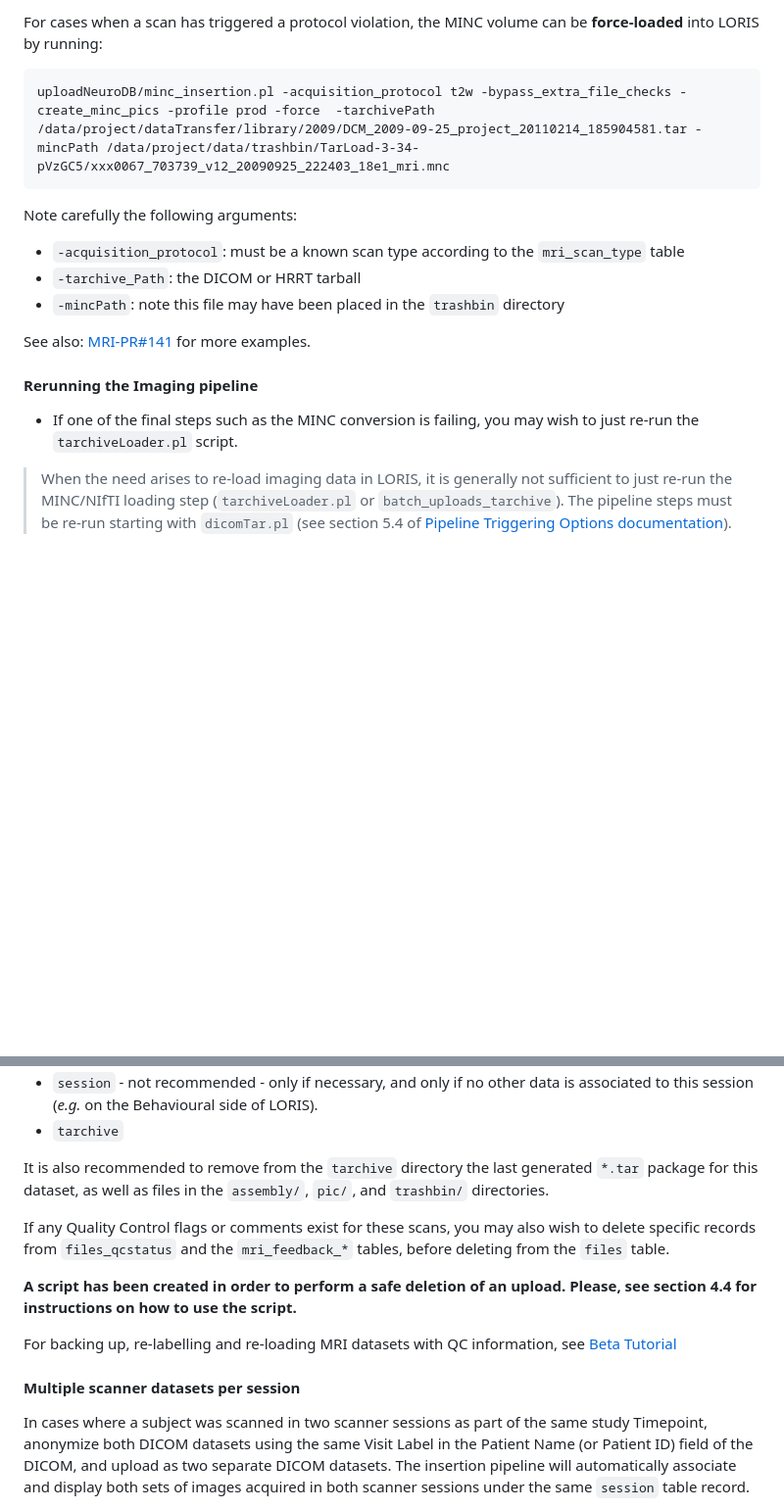
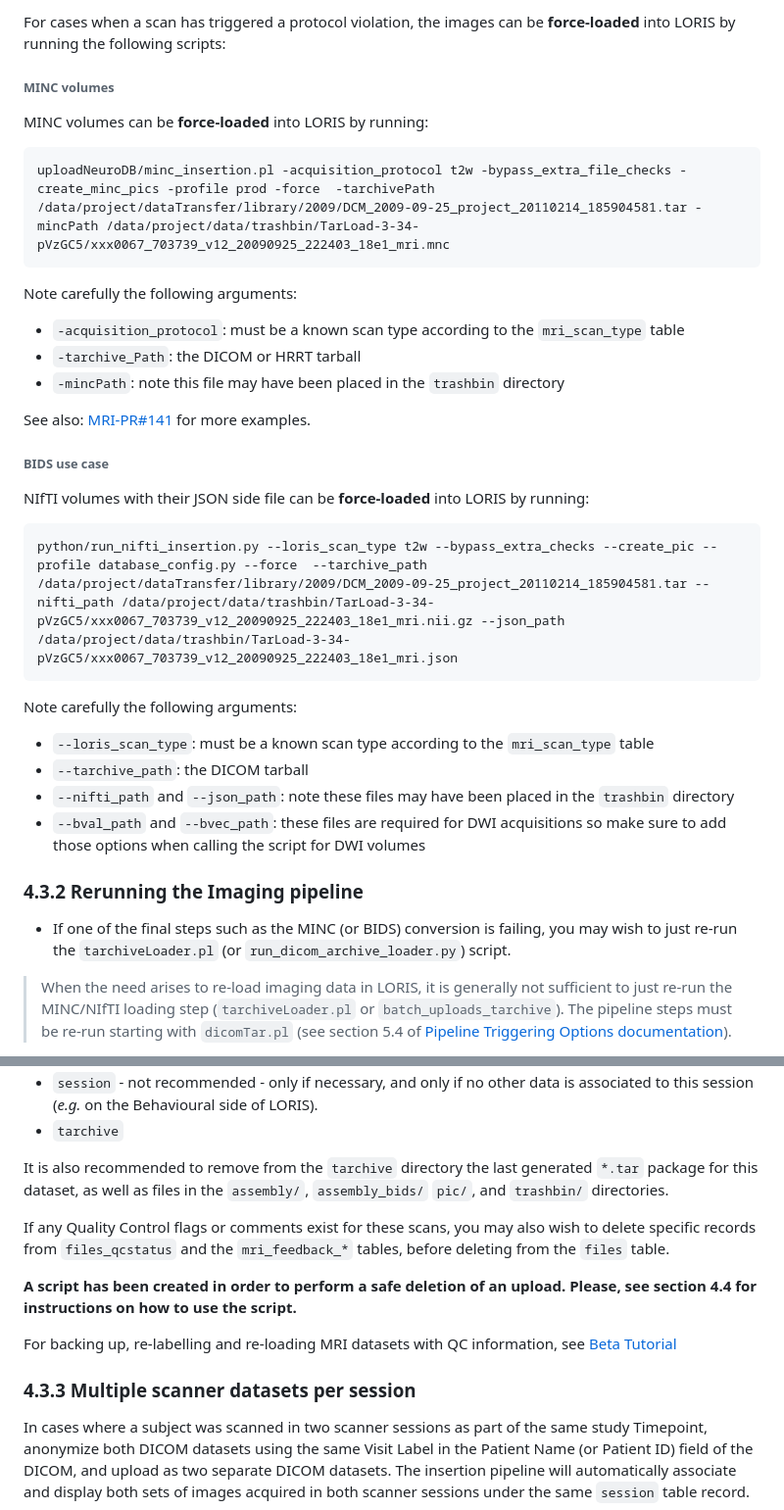
Before and after one commit to aces/Loris-MRI, a Markdown page: docs/04-Scripts.md, 2 parts joined by grey strips. Shown at 98% size. GitHub-like rendering; blank space fills up the shorter version.

````diff
--- a/docs/04-Scripts.md
+++ b/docs/04-Scripts.md
@@ -104,6 +118,9 @@ encountered cases.
 
-For cases when a scan has triggered a protocol violation, the MINC volume can be
-  **force-loaded** into LORIS by running:
+For cases when a scan has triggered a protocol violation, the images can be **force-loaded** into LORIS by running the following scripts:
+
+###### MINC volumes
+
+MINC volumes can be **force-loaded** into LORIS by running:
 ```
 uploadNeuroDB/minc_insertion.pl -acquisition_protocol t2w -bypass_extra_file_checks -create_minc_pics -profile prod -force  -tarchivePath /data/project/dataTransfer/library/2009/DCM_2009-09-25_project_20110214_185904581.tar -mincPath /data/project/data/trashbin/TarLoad-3-34-pVzGC5/xxx0067_703739_v12_20090925_222403_18e1_mri.mnc
 ```
@@ -118,10 +135,23 @@ Note carefully the following arguments:
 See also: [MRI-PR#141](https://github.com/aces/Loris-MRI/pull/141) for more
   examples.
 
-#### Rerunning the Imaging pipeline
+###### BIDS use case
 
-- If one of the final steps such as the MINC conversion is failing, you may
-    wish to just re-run the `tarchiveLoader.pl` script.
+NIfTI volumes with their JSON side file can be **force-loaded** into LORIS by running:
+```
+python/run_nifti_insertion.py --loris_scan_type t2w --bypass_extra_checks --create_pic --profile database_config.py --force  --tarchive_path /data/project/dataTransfer/library/2009/DCM_2009-09-25_project_20110214_185904581.tar --nifti_path /data/project/data/trashbin/TarLoad-3-34-pVzGC5/xxx0067_703739_v12_20090925_222403_18e1_mri.nii.gz --json_path /data/project/data/trashbin/TarLoad-3-34-pVzGC5/xxx0067_703739_v12_20090925_222403_18e1_mri.json
+```
+
+Note carefully the following arguments:
+- `--loris_scan_type`: must be a known scan type according to the `mri_scan_type` table
+- `--tarchive_path`: the DICOM tarball
+- `--nifti_path` and `--json_path`: note these files may have been placed in the `trashbin` directory
+- `--bval_path` and `--bvec_path`: these files are required for DWI acquisitions so make sure to add those options when calling the script for DWI volumes
+
+### 4.3.2 Rerunning the Imaging pipeline
+
+- If one of the final steps such as the MINC (or BIDS) conversion is failing, you may
+    wish to just re-run the `tarchiveLoader.pl` (or `run_dicom_archive_loader.py`) script.
 
 > When the need arises to re-load imaging data in LORIS, it is generally not
    sufficient to just re-run the MINC/NIfTI loading step (`tarchiveLoader.pl` or
@@ -141,8 +171,7 @@ In general, to re-load an imaging dataset through the pipeline from the start
 - `tarchive`
 
 It is also recommended to remove from the `tarchive` directory the last generated
-  `*.tar` package for this dataset, as well as files in the `assembly/`, `pic/`,
-  and `trashbin/` directories.
+  `*.tar` package for this dataset, as well as files in the `assembly/`, `assembly_bids/` `pic/`, and `trashbin/` directories.
 
 If any Quality Control flags or comments exist for these scans, you may also
   wish to delete specific records from `files_qcstatus` and the `mri_feedback_*`
@@ -154,7 +183,7 @@ see section 4.4 for instructions on how to use the script.**
 For backing up, re-labelling and re-loading MRI datasets with QC information,
   see [Beta Tutorial](https://github.com/aces/Loris/wiki/Reloading-MRI-data-for-mislabelled-session)
 
-#### Multiple scanner datasets per session
+### 4.3.3 Multiple scanner datasets per session
 
 In cases where a subject was scanned in two scanner sessions as part of the same
   study Timepoint, anonymize both DICOM datasets using the same Visit Label in
````
Also changed, not shown: other parts of docs/04-Scripts.md (+16 -2 lines), docs/01-Introduction.md (+1 -1 lines), docs/05-PipelineLaunchOptions.md (+1 -1 lines), docs/images/pipeline_schematic.png (deleted), docs/images/pipeline_schematic_dcm2bids.png (added), docs/images/pipeline_schematic_dcm2mnc.png (added).
